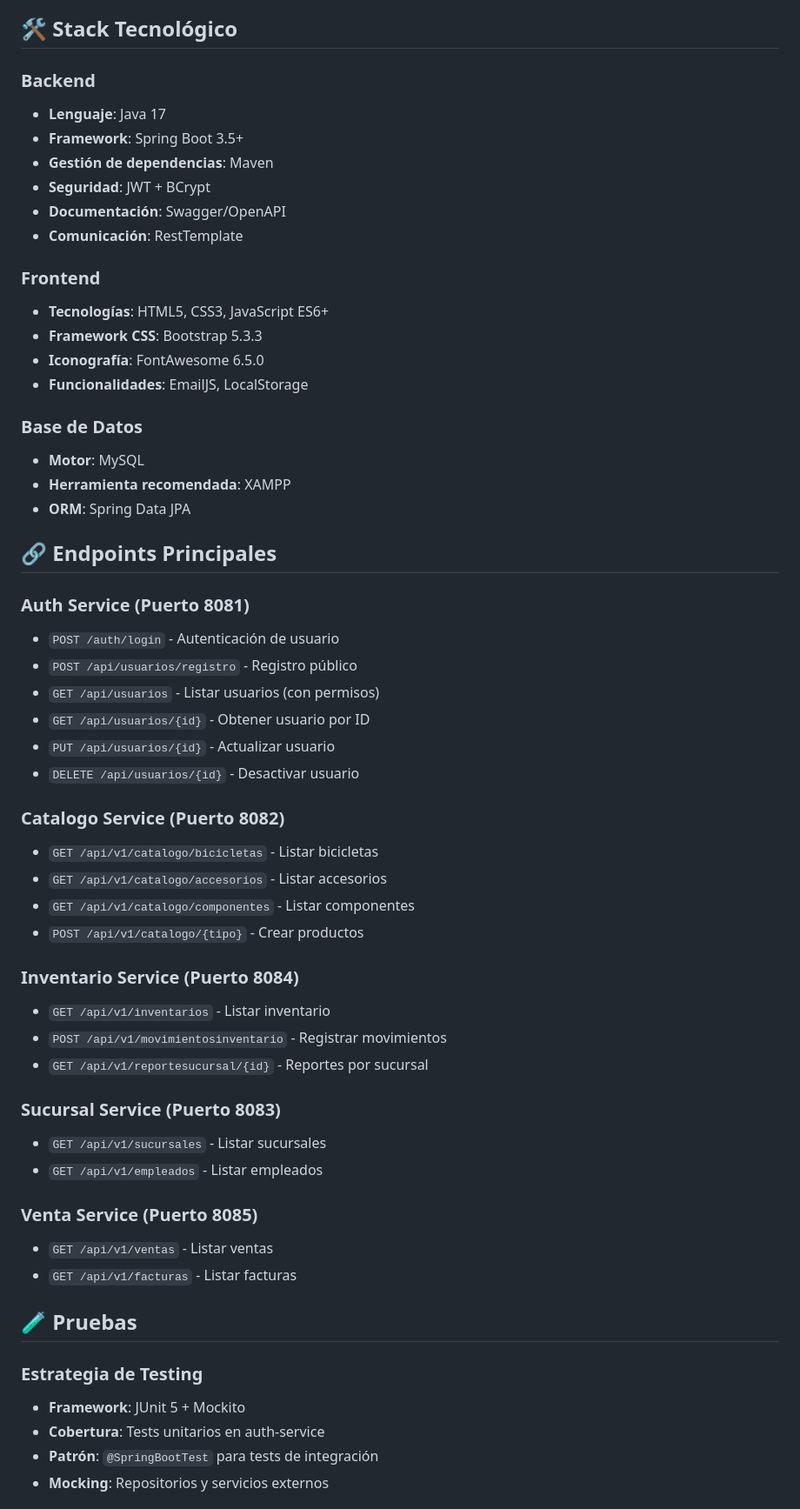
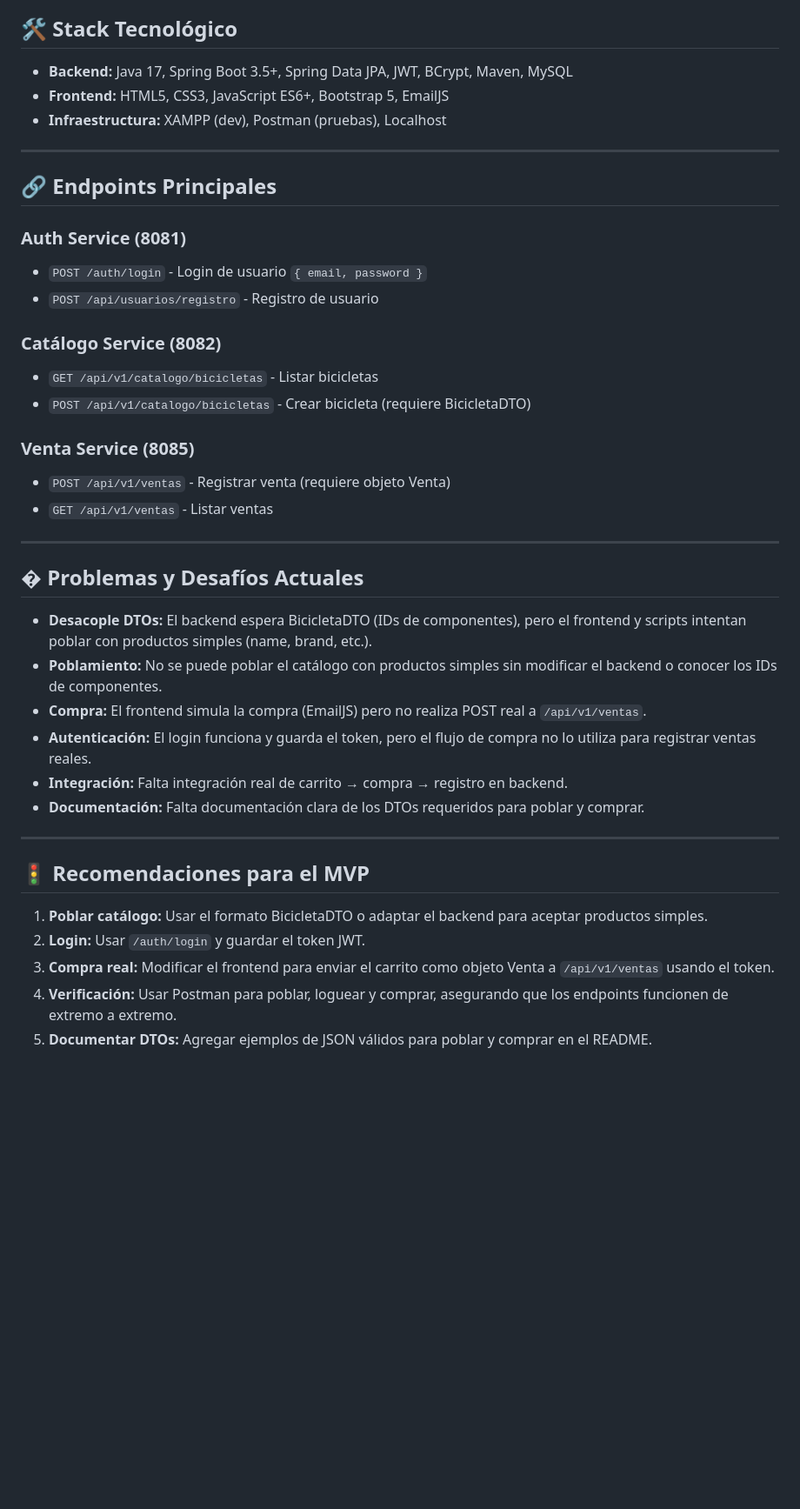
Before and after one commit to HecAguilaV/MasterBikes, a Markdown page: README.md, the part around the change printed below. Shown: that part at 87% size. GitHub-like rendering; blank space fills up the shorter version.

Commit message:
Se actualiza el readme

```diff
--- a/README.md
+++ b/README.md
@@ -26,59 +31,41 @@ masterbikes/
 
 ## 🛠️ Stack Tecnológico
+- **Backend:** Java 17, Spring Boot 3.5+, Spring Data JPA, JWT, BCrypt, Maven, MySQL
+- **Frontend:** HTML5, CSS3, JavaScript ES6+, Bootstrap 5, EmailJS
+- **Infraestructura:** XAMPP (dev), Postman (pruebas), Localhost
 
-### Backend
-- **Lenguaje**: Java 17
-- **Framework**: Spring Boot 3.5+
-- **Gestión de dependencias**: Maven
-- **Seguridad**: JWT + BCrypt
-- **Documentación**: Swagger/OpenAPI
-- **Comunicación**: RestTemplate
-
-### Frontend
-- **Tecnologías**: HTML5, CSS3, JavaScript ES6+
-- **Framework CSS**: Bootstrap 5.3.3
-- **Iconografía**: FontAwesome 6.5.0
-- **Funcionalidades**: EmailJS, LocalStorage
-
-### Base de Datos
-- **Motor**: MySQL
-- **Herramienta recomendada**: XAMPP
-- **ORM**: Spring Data JPA
+---
 
 ## 🔗 Endpoints Principales
 
-### Auth Service (Puerto 8081)
-- `POST /auth/login` - Autenticación de usuario
-- `POST /api/usuarios/registro` - Registro público
-- `GET /api/usuarios` - Listar usuarios (con permisos)
-- `GET /api/usuarios/{id}` - Obtener usuario por ID
-- `PUT /api/usuarios/{id}` - Actualizar usuario
-- `DELETE /api/usuarios/{id}` - Desactivar usuario
+### Auth Service (8081)
+- `POST /auth/login` - Login de usuario `{ email, password }`
+- `POST /api/usuarios/registro` - Registro de usuario
 
-### Catalogo Service (Puerto 8082)
+### Catálogo Service (8082)
 - `GET /api/v1/catalogo/bicicletas` - Listar bicicletas
-- `GET /api/v1/catalogo/accesorios` - Listar accesorios
-- `GET /api/v1/catalogo/componentes` - Listar componentes
-- `POST /api/v1/catalogo/{tipo}` - Crear productos
+- `POST /api/v1/catalogo/bicicletas` - Crear bicicleta (requiere BicicletaDTO)
 
-### Inventario Service (Puerto 8084)
-- `GET /api/v1/inventarios` - Listar inventario
-- `POST /api/v1/movimientosinventario` - Registrar movimientos
-- `GET /api/v1/reportesucursal/{id}` - Reportes por sucursal
+### Venta Service (8085)
+- `POST /api/v1/ventas` - Registrar venta (requiere objeto Venta)
+- `GET /api/v1/ventas` - Listar ventas
 
-### Sucursal Service (Puerto 8083)
-- `GET /api/v1/sucursales` - Listar sucursales
-- `GET /api/v1/empleados` - Listar empleados
+---
 
-### Venta Service (Puerto 8085)
-- `GET /api/v1/ventas` - Listar ventas
-- `GET /api/v1/facturas` - Listar facturas
+## � Problemas y Desafíos Actuales
+- **Desacople DTOs:** El backend espera BicicletaDTO (IDs de componentes), pero el frontend y scripts intentan poblar con productos simples (name, brand, etc.).
+- **Poblamiento:** No se puede poblar el catálogo con productos simples sin modificar el backend o conocer los IDs de componentes.
+- **Compra:** El frontend simula la compra (EmailJS) pero no realiza POST real a `/api/v1/ventas`.
+- **Autenticación:** El login funciona y guarda el token, pero el flujo de compra no lo utiliza para registrar ventas reales.
+- **Integración:** Falta integración real de carrito → compra → registro en backend.
+- **Documentación:** Falta documentación clara de los DTOs requeridos para poblar y comprar.
 
-## 🧪 Pruebas
+---
 
-### Estrategia de Testing
-- **Framework**: JUnit 5 + Mockito
-- **Cobertura**: Tests unitarios en auth-service
-- **Patrón**: `@SpringBootTest` para tests de integración
-- **Mocking**: Repositorios y servicios externos
+## 🚦 Recomendaciones para el MVP
+1. **Poblar catálogo:** Usar el formato BicicletaDTO o adaptar el backend para aceptar productos simples.
+2. **Login:** Usar `/auth/login` y guardar el token JWT.
+3. **Compra real:** Modificar el frontend para enviar el carrito como objeto Venta a `/api/v1/ventas` usando el token.
+4. **Verificación:** Usar Postman para poblar, loguear y comprar, asegurando que los endpoints funcionen de extremo a extremo.
+5. **Documentar DTOs:** Agregar ejemplos de JSON válidos para poblar y comprar en el README.
 
```
Also changed, not shown: other parts of README.md (+57 -198 lines).
